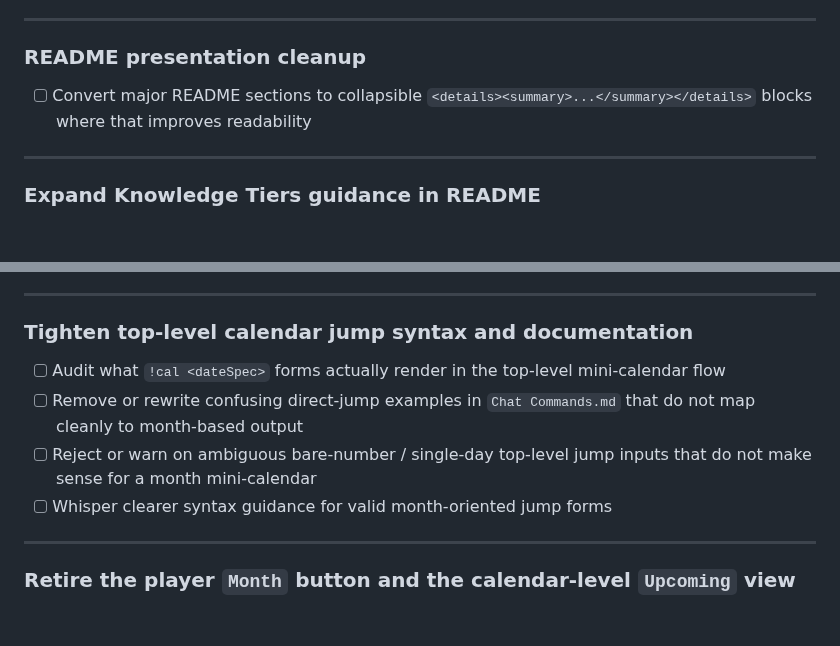
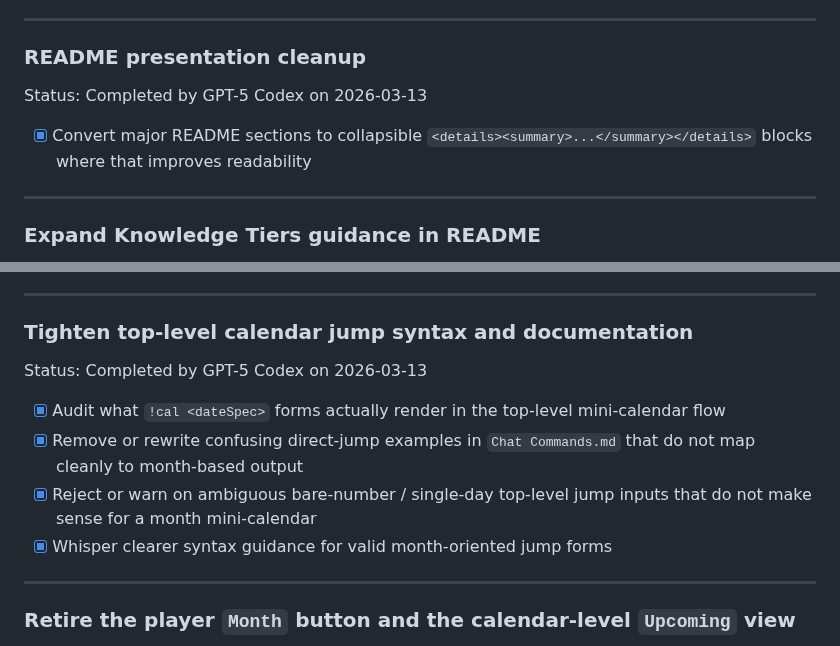
Before and after one commit to MCherry1/calendar, a Markdown page: AGENT TASKS.md, 2 parts joined by grey strips. Rendered like a GitHub page; blank space fills up the shorter version.

Commit message:
vault backup: 2026-03-12 18:16:04

```diff
--- a/AGENT TASKS.md
+++ b/AGENT TASKS.md
@@ -29,7 +29,9 @@ These are README / repo-doc tasks extracted from embedded notes in the README.
 
 ### README presentation cleanup
 
-- [ ] Convert major README sections to collapsible `<details><summary>...</summary></details>` blocks where that improves readability
+Status: Completed by GPT-5 Codex on 2026-03-13
+
+- [x] Convert major README sections to collapsible `<details><summary>...</summary></details>` blocks where that improves readability
 
 ---
 
@@ -111,10 +113,12 @@ These are well-defined implementation tasks. The design is decided, the target b
 
 ### Tighten top-level calendar jump syntax and documentation
 
-- [ ] Audit what `!cal <dateSpec>` forms actually render in the top-level mini-calendar flow
-- [ ] Remove or rewrite confusing direct-jump examples in `Chat Commands.md` that do not map cleanly to month-based output
-- [ ] Reject or warn on ambiguous bare-number / single-day top-level jump inputs that do not make sense for a month mini-calendar
-- [ ] Whisper clearer syntax guidance for valid month-oriented jump forms
+Status: Completed by GPT-5 Codex on 2026-03-13
+
+- [x] Audit what `!cal <dateSpec>` forms actually render in the top-level mini-calendar flow
+- [x] Remove or rewrite confusing direct-jump examples in `Chat Commands.md` that do not map cleanly to month-based output
+- [x] Reject or warn on ambiguous bare-number / single-day top-level jump inputs that do not make sense for a month mini-calendar
+- [x] Whisper clearer syntax guidance for valid month-oriented jump forms
 
 ---
 
```
Also changed, not shown: 1 other file.
